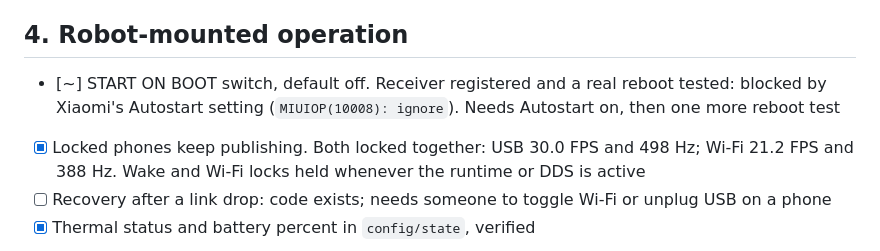
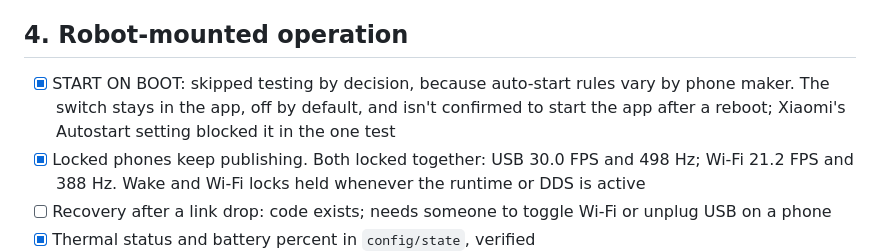
Before and after one commit to ShreyasDamase/asr-android-runtime, a Markdown page: docs/ROBOT_READINESS_CHECKLIST.md, the part around the change. Rendered like a GitHub page.

Commit message:
docs: record start on boot testing as skipped
Auto-start rules vary by phone maker, so this isn't being tested per vendor.

Co-Authored-By: Claude Opus 5.5 <noreply@anthropic.com>

```diff
--- a/docs/ROBOT_READINESS_CHECKLIST.md
+++ b/docs/ROBOT_READINESS_CHECKLIST.md
@@ -35,7 +35,7 @@ Rules: branch from `develop`. No new libraries without asking. New UI matches th
 - [x] Topic naming for extra camera streams: not needed until two-stream hardware exists
 
 ## 4. Robot-mounted operation
-- [~] START ON BOOT switch, default off. Receiver registered and a real reboot tested: blocked by Xiaomi's Autostart setting (`MIUIOP(10008): ignore`). Needs Autostart on, then one more reboot test
+- [x] START ON BOOT: skipped testing by decision, because auto-start rules vary by phone maker. The switch stays in the app, off by default, and isn't confirmed to start the app after a reboot; Xiaomi's Autostart setting blocked it in the one test
 - [x] Locked phones keep publishing. Both locked together: USB 30.0 FPS and 498 Hz; Wi-Fi 21.2 FPS and 388 Hz. Wake and Wi-Fi locks held whenever the runtime or DDS is active
 - [ ] Recovery after a link drop: code exists; needs someone to toggle Wi-Fi or unplug USB on a phone
 - [x] Thermal status and battery percent in `config/state`, verified
```
